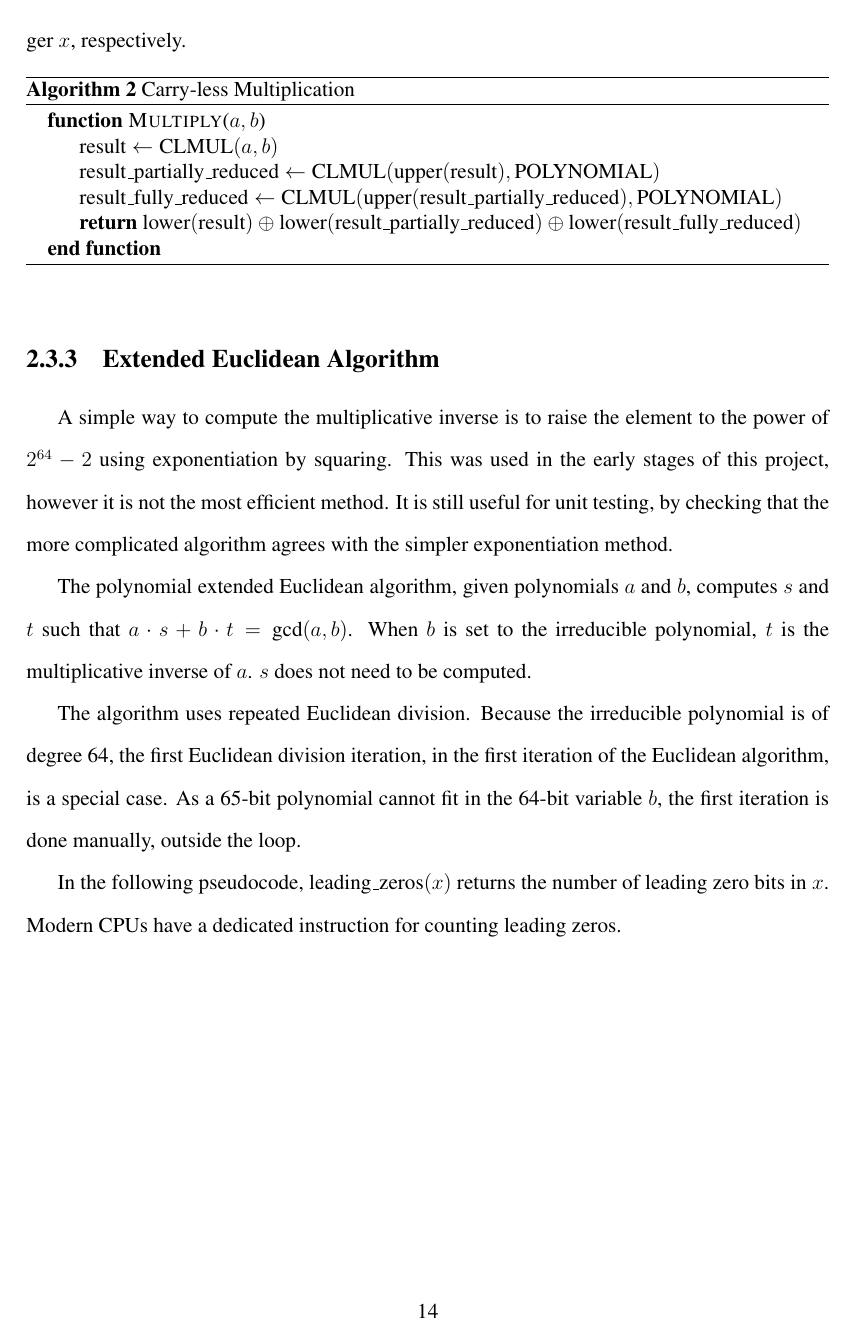
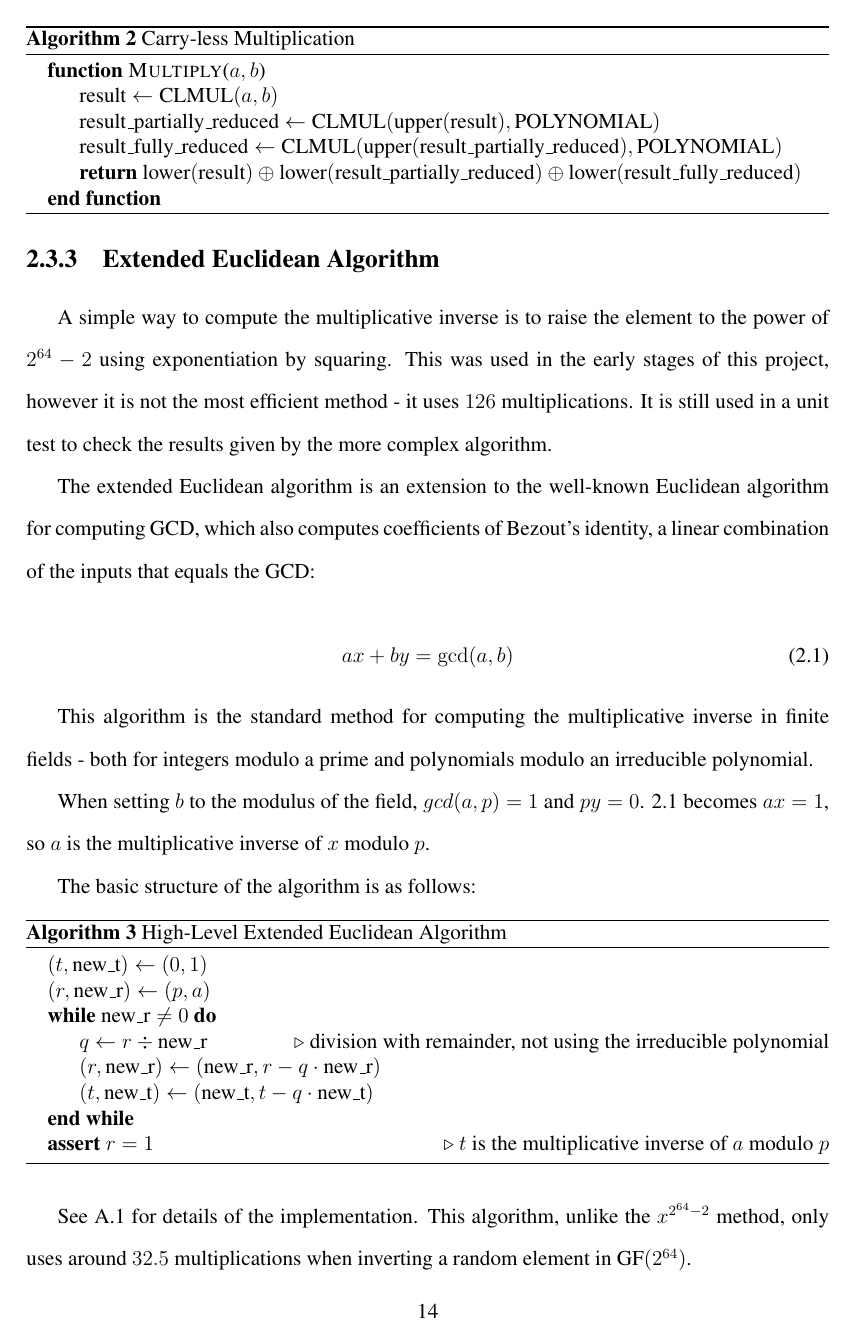
Before and after one commit to theo543/rsarc, a LaTeX thesis (report/report.tex, which reads report/2-finite-field.tex, report/6-appendix.tex): page 14 of 35. The pictures show the PDF file report/report.pdf that the author committed with the source.

Commit message:
Move complicated extended euclidean pseudocode to appendix, replace with higher-level explanation

```diff
--- a/report/2-finite-field.tex
+++ b/report/2-finite-field.tex
@@ -169,34 +169,33 @@ The functions $\text{upper}(x)$ and $\text{lower}(x)$ return the upper and lower
 \subsection{Extended Euclidean Algorithm}
 
 A simple way to compute the multiplicative inverse is to raise the element to the power of $2^{64} - 2$ using exponentiation by squaring.
-This was used in the early stages of this project, however it is not the most efficient method.
-It is still useful for unit testing, by checking that the more complicated algorithm agrees with the simpler exponentiation method.
+This was used in the early stages of this project, however it is not the most efficient method - it uses $126$ multiplications.
+It is still used in a unit test to check the results given by the more complex algorithm.
 
-The polynomial extended Euclidean algorithm, given polynomials $a$ and $b$, computes $s$ and $t$ such that $a \cdot s + b \cdot t = \text{gcd}(a, b)$.
-When $b$ is set to the irreducible polynomial, $t$ is the multiplicative inverse of $a$. $s$ does not need to be computed.
+The extended Euclidean algorithm is an extension to the well-known Euclidean algorithm for computing GCD, which also computes coefficients of Bezout's identity, a linear combination of the inputs that equals the GCD:
 
-The algorithm uses repeated Euclidean division.
-Because the irreducible polynomial is of degree 64, the first Euclidean division iteration, in the first iteration of the Euclidean algorithm, is a special case.
-As a 65-bit polynomial cannot fit in the 64-bit variable $b$, the first iteration is done manually, outside the loop.
+\begin{equation}
+ax + by = \gcd(a, b) \label{eq:bezout}
+\end{equation}
 
-In the following pseudocode, $\text{leading\_zeros}(x)$ returns the number of leading zero bits in $x$.
-Modern CPUs have a dedicated instruction for counting leading zeros.
+This algorithm is the standard method for computing the multiplicative inverse in finite fields - both for integers modulo a prime and polynomials modulo an irreducible polynomial.
+
+When setting $b$ to the modulus of the field, $gcd(a, p) = 1$ and $py = 0$. \ref{eq:bezout} becomes $ax = 1$, so $a$ is the multiplicative inverse of $x$ modulo $p$.
+
+The basic structure of the algorithm is as follows:
 
 \begin{algorithm}
-\caption{Extended Euclidean Algorithm}
-\begin{algorithmic}
-\Function{ExtendedEuclidean}{$a$}
+    \caption{High-Level Extended Euclidean Algorithm}
+    \begin{algorithmic}
+        \State $(t, \text{new\_t}) \gets (0, 1)$
+        \State $(r, \text{new\_r}) \gets (p, a)$
+        \While{$\text{new\_r} \neq 0$}
+            \State $q \gets r \div \text{new\_r}$ \Comment division with remainder, not using the irreducible polynomial
+            \State $(r, \text{new\_r}) \gets (\text{new\_r}, r - q \cdot \text{new\_r})$
+            \State $(t, \text{new\_t}) \gets (\text{new\_t}, t - q \cdot \text{new\_t})$
+        \EndWhile
+        \State $\textbf{assert}\ r = 1$
+        \Comment $t$ is the multiplicative inverse of $a$ modulo $p$
+    \end{algorithmic}
+\end{algorithm}
 
-\State $\text{assert}(a \neq 0)$
-
-\State \algorithmicif\ $a = 1$ \algorithmicthen\ \Return $1$ \algorithmicend \algorithmicif
-
-\State $t \gets 0$
-\State $\text{new\_t} \gets 1$
-\State $r \gets \text{POLYNOMIAL}$
-\State $\text{new\_r} \gets a$
-
-\State $r \gets r \oplus (\text{new\_r} \ll (\text{leading\_zeros}(\text{new\_r}) + 1))$
-\State $\text{quotient} \gets 1 \ll (\text{leading\_zeros}(\text{new\_r}) + 1)$
-
-\While{$\text{new\_r} \neq 0$}
@@ -207,9 +202,2 @@ Modern CPUs have a dedicated instruction for counting leading zeros.
-    \EndWhile
-    \State $(r, \text{new\_r}) \gets (\text{new\_r}, r)$
-    \State $(t, \text{new\_t}) \gets (\text{new\_t}, t \oplus \text{gf64\_multiply}(\text{quotient}, \text{new\_t}))$
-    \State $quotient \gets 0$
-\EndWhile
-\State \Return $t$
-\EndFunction
-\end{algorithmic}
-\end{algorithm}
+See \ref{appendix:euclidean} for details of the implementation.
+This algorithm, unlike the $x^{2^{64} - 2}$ method, only uses around $32.5$ multiplications when inverting a random element in \GF{64}.
--- a/report/6-appendix.tex
+++ b/report/6-appendix.tex
@@ -2,3 +2,5 @@
 \appendixpage
 \renewcommand{\thesection}{A.\arabic{section}}
 \addappheadtotoc
+
+\section{Extended Euclidean Algorithm}
@@ -4,0 +15,18 @@
+\begin{algorithm}
+\caption{Extended Euclidean Algorithm}
+\begin{algorithmic}
+\Function{ExtendedEuclidean}{$a$}
+
+\State $\textbf{assert}\ a \neq 0$
+
+\State \algorithmicif\ $a = 1$ \algorithmicthen\ \Return $1$ \algorithmicend \algorithmicif
+
+\State $t \gets 0$
+\State $\text{new\_t} \gets 1$
+\State $r \gets \text{POLYNOMIAL}$ \Comment the irreducible polynomial, 65-th bit excluded
+    \State $\text{new\_r} \gets a$
+
+\State $r \gets r \oplus (\text{new\_r} \ll (\text{leading\_zeros}(\text{new\_r}) + 1))$
+\State $\text{quotient} \gets 1 \ll (\text{leading\_zeros}(\text{new\_r}) + 1)$
+
+\While{$\text{new\_r} \neq 0$}
@@ -5,3 +37,13 @@
+    \EndWhile
+    \State $(r, \text{new\_r}) \gets (\text{new\_r}, r)$
+    \State $(t, \text{new\_t}) \gets (\text{new\_t}, t \oplus \text{gf64\_multiply}(\text{quotient}, \text{new\_t}))$
+    \State $\text{quotient} \gets 0$
+\EndWhile
+\State $\textbf{assert}\ r = 1$
+\State \Return $t$
+\EndFunction
+\end{algorithmic}
+\end{algorithm}
 
 \section{Polynomial Transforms}
 \label{appendix:transforms}
```
Also changed, not shown: report/report.pdf, report/2-finite-field.tex (6 more changed lines), report/6-appendix.tex (42 more changed lines), 3 other files.
